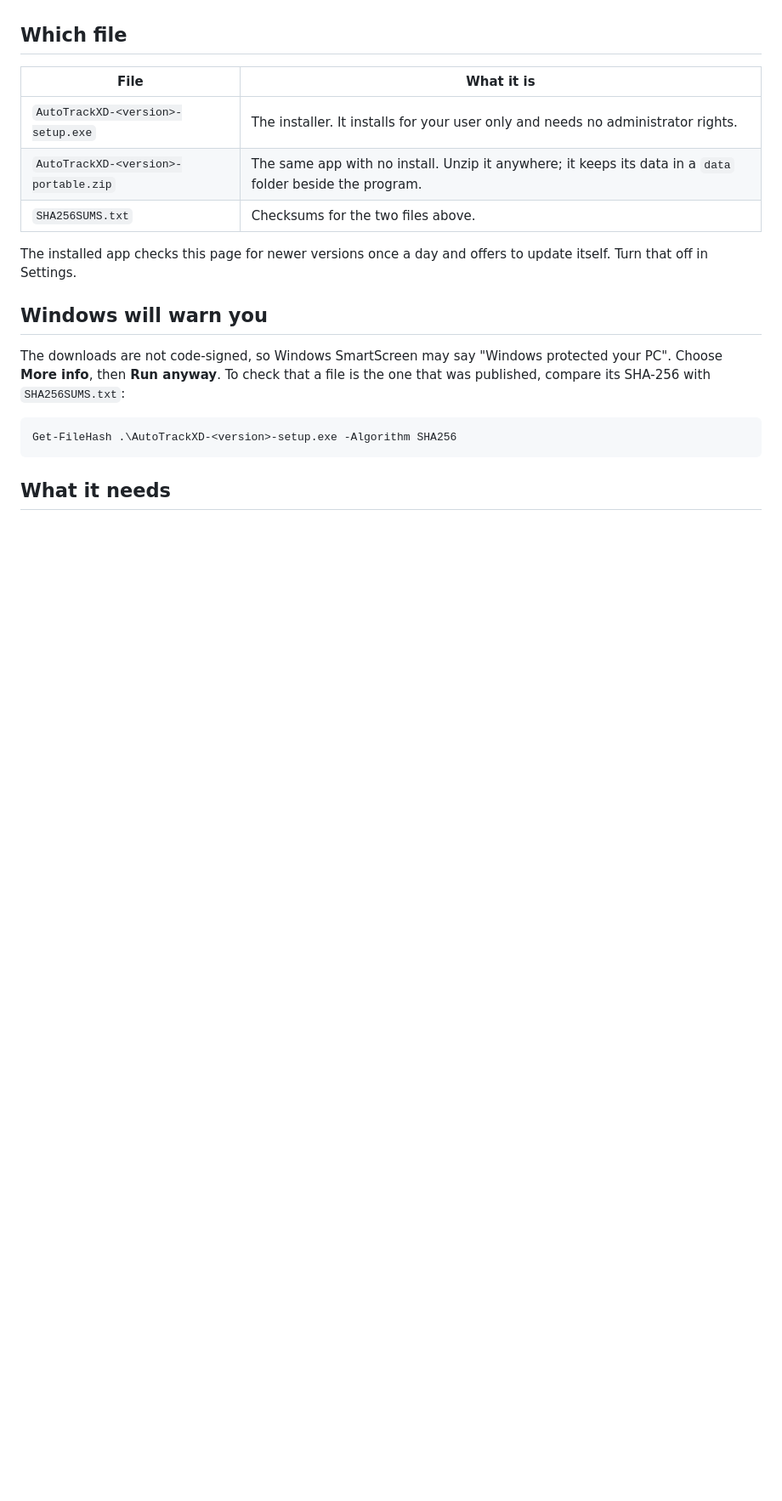
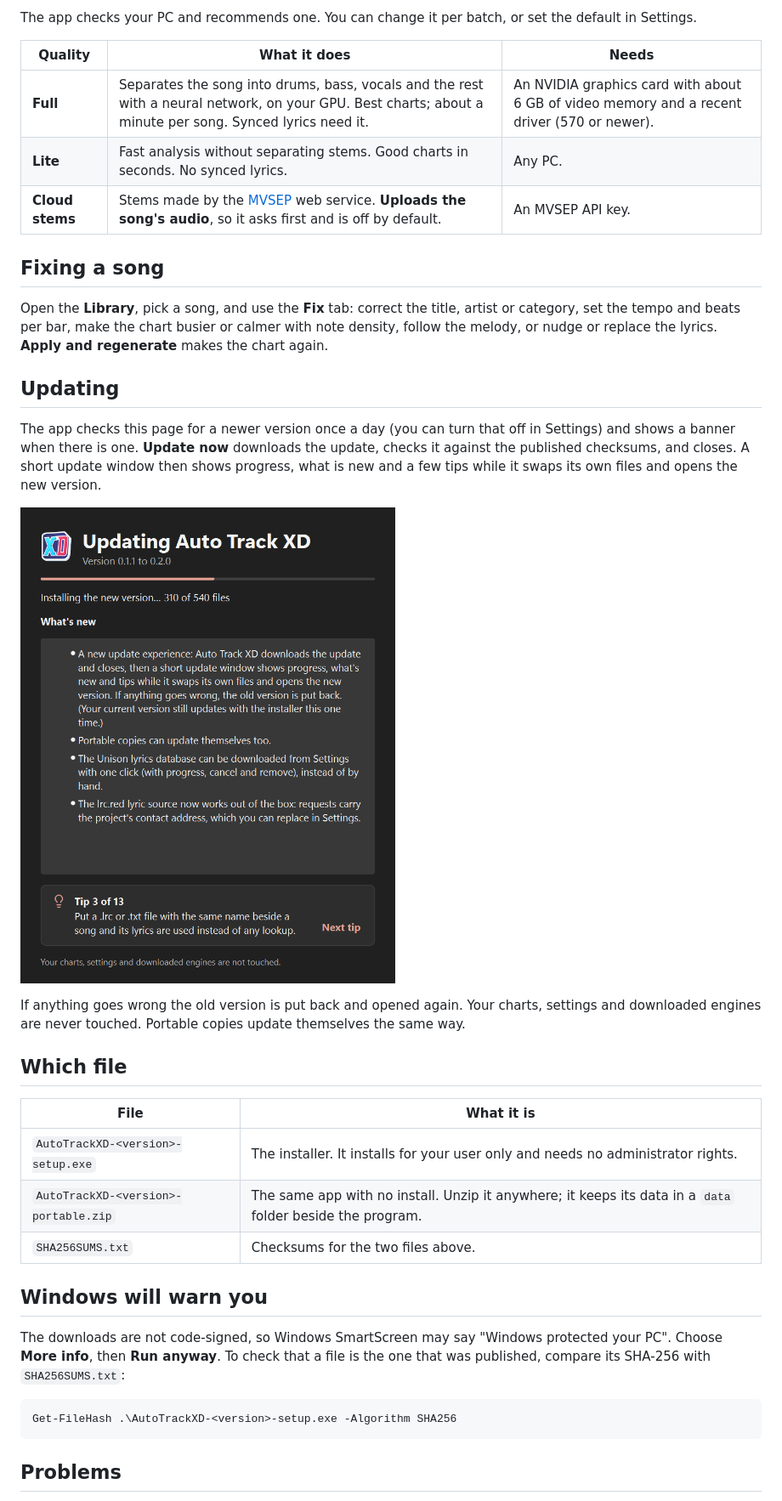
Before and after one commit to yourbirthcertificate/autotrack-xd-releases, a Markdown page: README.md, the part around one of its changes. Shown at 85% size. GitHub-like rendering; pictures changed too: images/update.png (added); blank space fills up the shorter version.

Commit message:
Rewrite the README as a user guide, with screenshots
Co-Authored-By: Claude Sonnet 5.5 <noreply@anthropic.com>

````diff
--- a/README.md
+++ b/README.md
@@ -6,3 +34,22 @@ This repository holds the downloads only. Get them from [Releases](../../release
+The app checks your PC and recommends one. You can change it per batch, or set the default in Settings.
+
+| Quality | What it does | Needs |
+|---|---|---|
+| **Full** | Separates the song into drums, bass, vocals and the rest with a neural network, on your GPU. Best charts; about a minute per song. Synced lyrics need it. | An NVIDIA graphics card with about 6 GB of video memory and a recent driver (570 or newer). |
+| **Lite** | Fast analysis without separating stems. Good charts in seconds. No synced lyrics. | Any PC. |
+| **Cloud stems** | Stems made by the [MVSEP](https://mvsep.com) web service. **Uploads the song's audio**, so it asks first and is off by default. | An MVSEP API key. |
+
+## Fixing a song
+
+Open the **Library**, pick a song, and use the **Fix** tab: correct the title, artist or category, set the tempo and beats per bar, make the chart busier or calmer with note density, follow the melody, or nudge or replace the lyrics. **Apply and regenerate** makes the chart again.
+
+## Updating
+
+The app checks this page for a newer version once a day (you can turn that off in Settings) and shows a banner when there is one. **Update now** downloads the update, checks it against the published checksums, and closes. A short update window then shows progress, what is new and a few tips while it swaps its own files and opens the new version.
+
+![The update window](images/update.png)
+
+If anything goes wrong the old version is put back and opened again. Your charts, settings and downloaded engines are never touched. Portable copies update themselves the same way.
 
 ## Which file
 
@@ -12,8 +59,6 @@ This repository holds the downloads only. Get them from [Releases](../../release
 | `AutoTrackXD-<version>-portable.zip` | The same app with no install. Unzip it anywhere; it keeps its data in a `data` folder beside the program. |
 | `SHA256SUMS.txt` | Checksums for the two files above. |
 
-The installed app checks this page for newer versions once a day and offers to update itself. Turn that off in Settings.
-
 ## Windows will warn you
 
 The downloads are not code-signed, so Windows SmartScreen may say "Windows protected your PC". Choose **More info**, then **Run anyway**. To check that a file is the one that was published, compare its SHA-256 with `SHA256SUMS.txt`:
@@ -22,5 +67,5 @@ The downloads are not code-signed, so Windows SmartScreen may say "Windows prote
 Get-FileHash .\AutoTrackXD-<version>-setup.exe -Algorithm SHA256
 ```
 
-## What it needs
+## Problems
 
````
Also changed, not shown: other parts of README.md (+48 -7 lines), images/songs.png (added), 1 other file.
